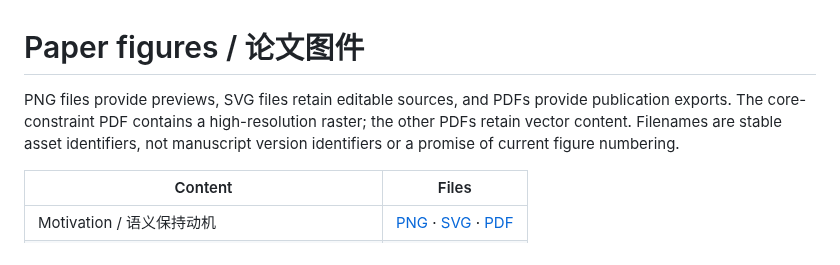
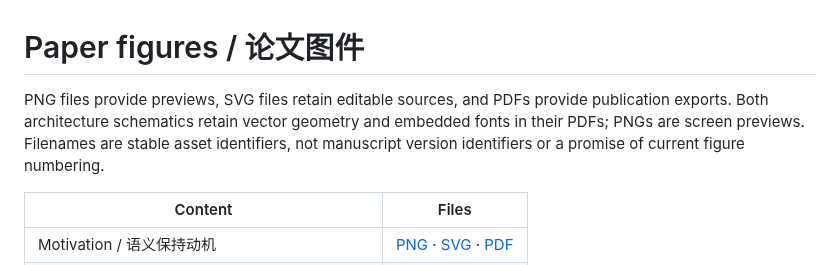
Before and after one commit to Cyril-Fan/SPCP, a Markdown page: docs/figures/README.md, the part around the change. Rendered like a GitHub page.

```diff
--- a/docs/figures/README.md
+++ b/docs/figures/README.md
@@ -1,8 +1,8 @@
 # Paper figures / 论文图件
 
 PNG files provide previews, SVG files retain editable sources, and PDFs provide
-publication exports. The core-constraint PDF contains a high-resolution raster;
-the other PDFs retain vector content. Filenames are stable asset identifiers,
+publication exports. Both architecture schematics retain vector geometry and
+embedded fonts in their PDFs; PNGs are screen previews. Filenames are stable asset identifiers,
 not manuscript version identifiers or a promise of current figure numbering.
 
 | Content | Files |
```
Also changed, not shown: docs/figures/SPCP_core.png, 5 other files.
